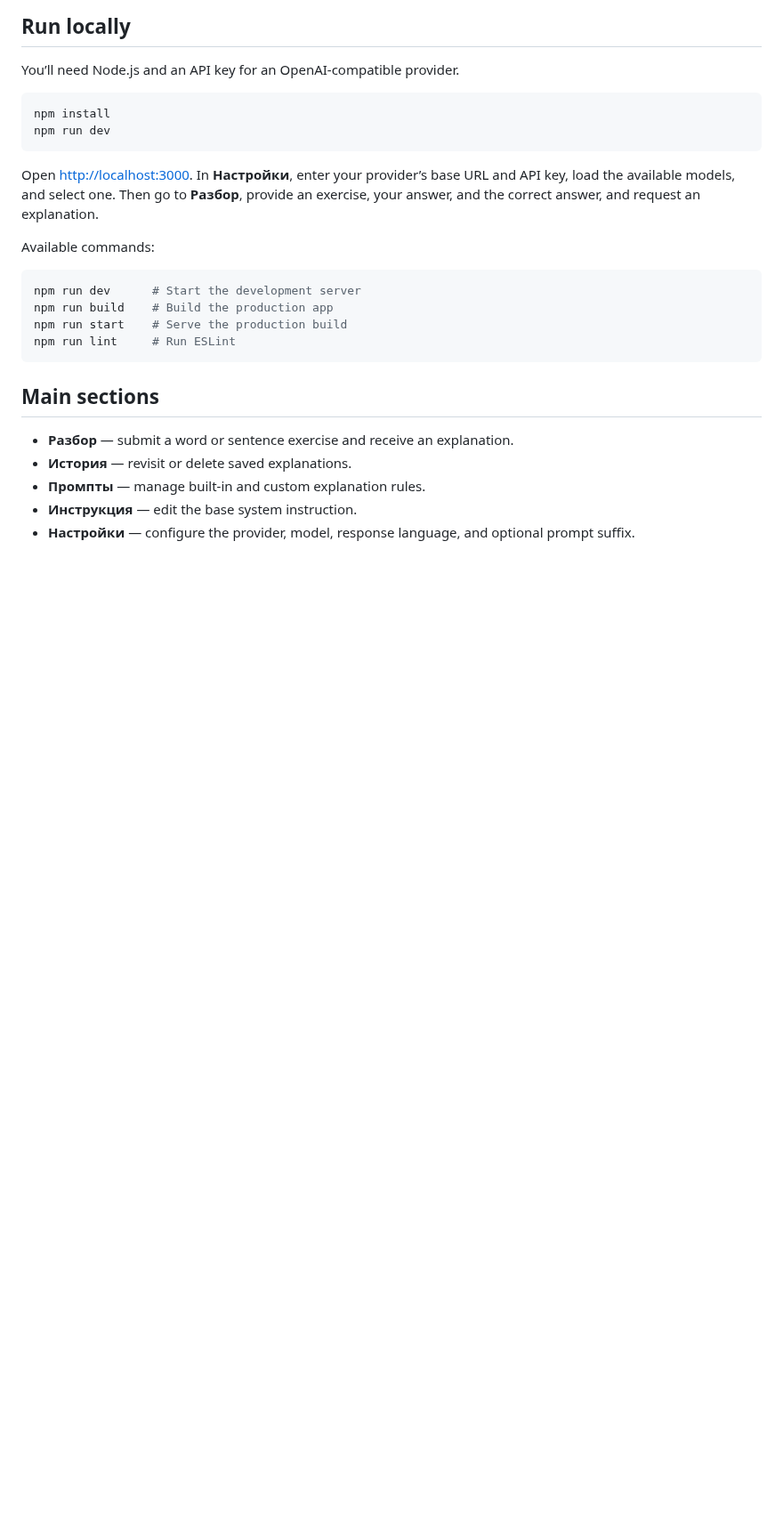
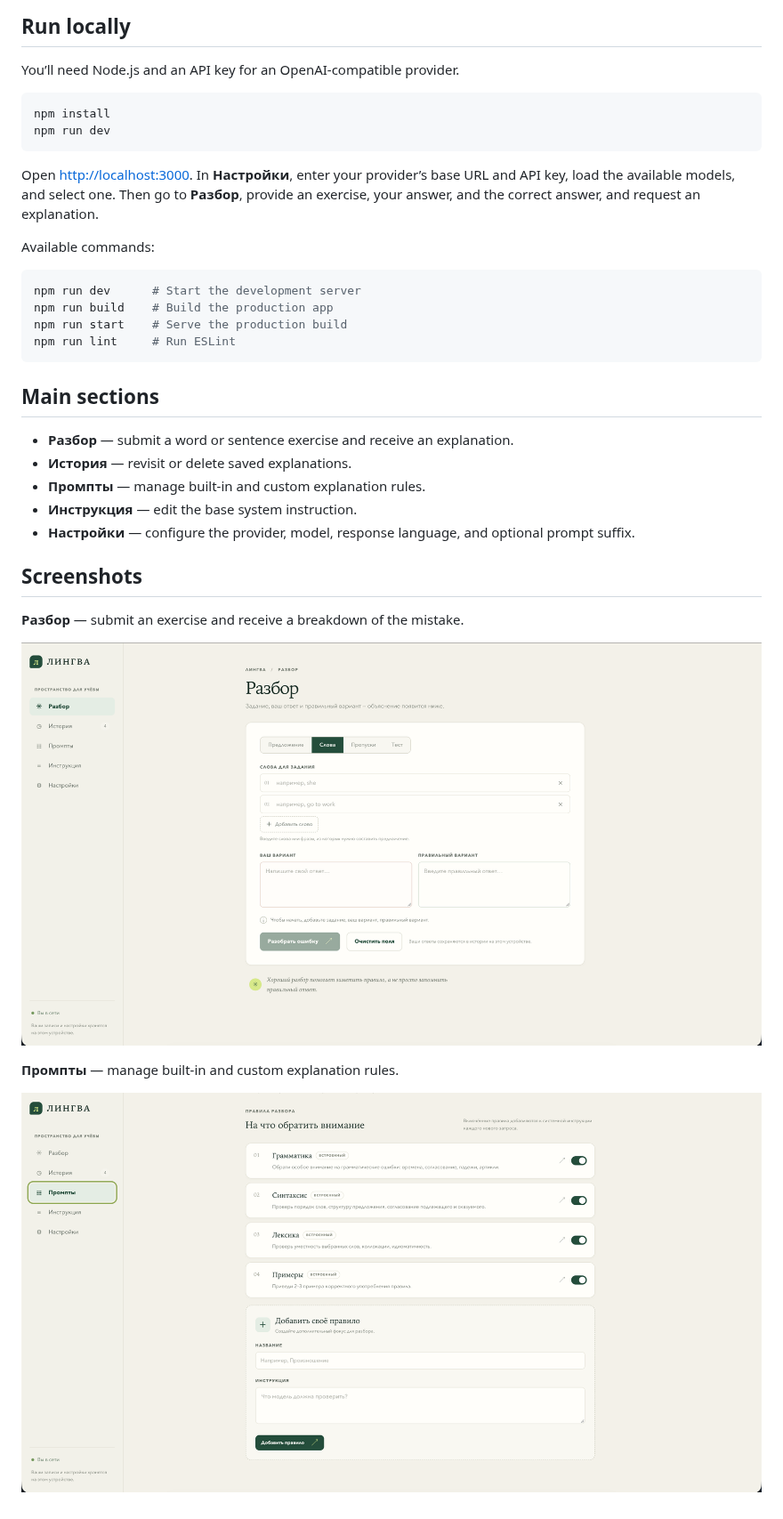
Before and after one commit to LikeKugi/lingua-ai, a Markdown page: README.md, the part around the change. Shown at 89% size. Rendered like a GitHub page; pictures changed too: screenshots/explanation-page.png (added), screenshots/prompts-page.png (added); blank space fills up the shorter version.

Commit message:
docs: add screenshots and update README with new features

```diff
--- a/README.md
+++ b/README.md
@@ -51,3 +51,13 @@ npm run lint     # Run ESLint
 - **Промпты** — manage built-in and custom explanation rules.
 - **Инструкция** — edit the base system instruction.
 - **Настройки** — configure the provider, model, response language, and optional prompt suffix.
+
+## Screenshots
+
+**Разбор** — submit an exercise and receive a breakdown of the mistake.
+
+![Разбор — explanation page](screenshots/explanation-page.png)
+
+**Промпты** — manage built-in and custom explanation rules.
+
+![Промпты — prompts page](screenshots/prompts-page.png)
```
